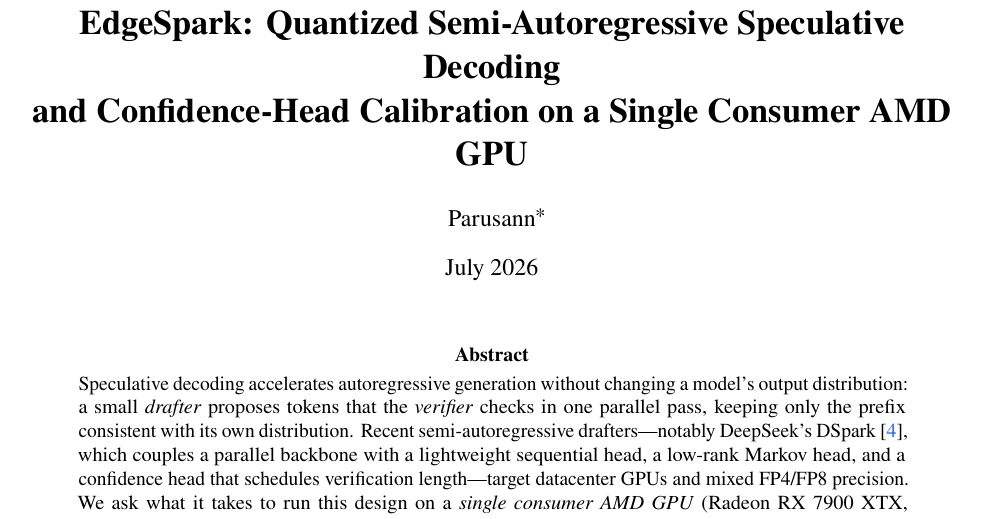
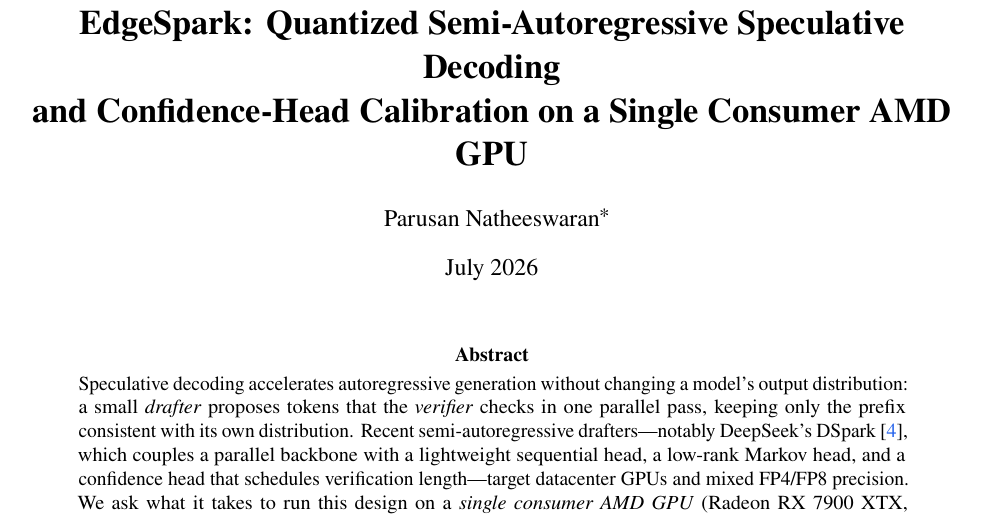
Before and after one commit to Parusann/edgespark, a LaTeX paper (paper/edgespark.tex): part of page 1 of 10, cut so that both start at the same text. Compiled offline with pdfLaTeX.

Commit message:
Set author to Parusan Natheeswaran (paper, license, package metadata)

```diff
--- a/paper/edgespark.tex
+++ b/paper/edgespark.tex
@@ -44,8 +44,8 @@
 \title{\bfseries EdgeSpark: Quantized Semi-Autoregressive Speculative Decoding\\
 and Confidence-Head Calibration on a Single Consumer AMD GPU}
 
-\author{Parusann\thanks{Independent research. Code, configs, and reproduction
-scripts: \url{https://github.com/Parusann/edgespark}. Correspondence:
+\author{Parusan Natheeswaran\thanks{Independent research. Code, configs, and
+reproduction scripts: \url{https://github.com/Parusann/edgespark}. Correspondence:
 \texttt{parusannath@gmail.com}.}}
 \date{July 2026}
 
```
Also changed, not shown: pyproject.toml (+1 -1 lines), paper/edgespark.pdf, 1 other file.
